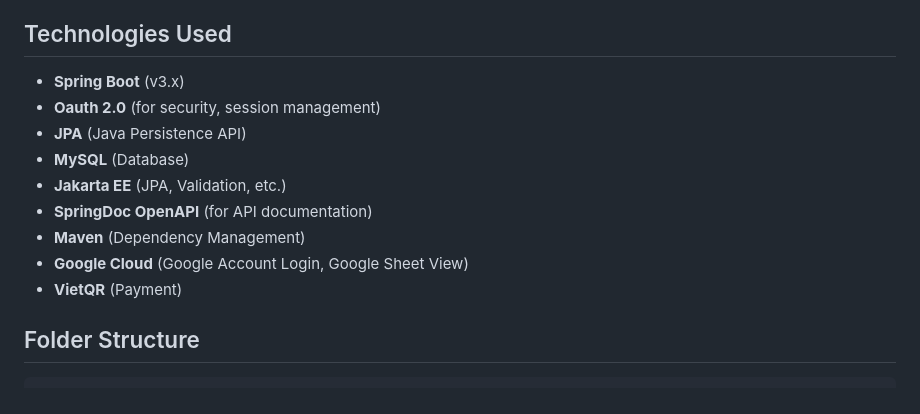
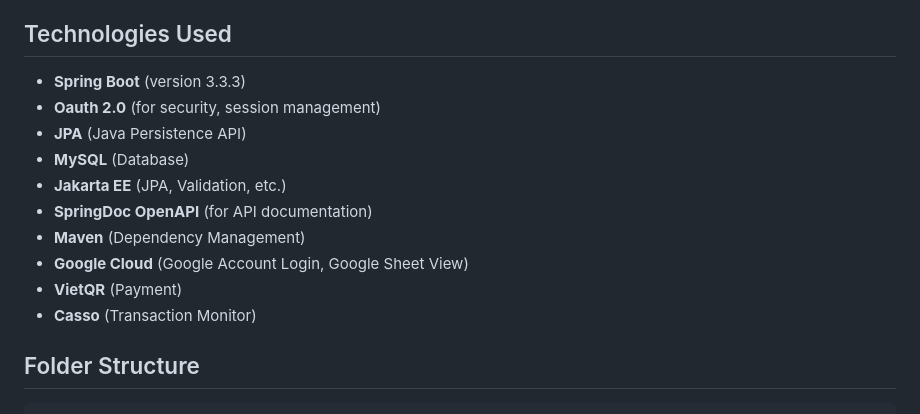
Before and after one commit to NguyenQuocAnDev27/Charitable-donation-system-APIs, a Markdown page: README.md, the part around the change. Drawn GitHub-style.

```diff
--- a/README.md
+++ b/README.md
@@ -5,7 +5,7 @@ The system is a donation platform for charitable contributions to higher educati
 DonationInUniversity is a Spring Boot project built with JPA and MySQL. The system manages donation projects, user roles, and allows users to donate through multiple payment methods. The project also supports tagging projects, generating reports, and sending notifications to users.
 
 ## Technologies Used
-- **Spring Boot** (v3.x)
+- **Spring Boot** (version 3.3.3)
 - **Oauth 2.0** (for security, session management)
 - **JPA** (Java Persistence API)
 - **MySQL** (Database)
@@ -14,6 +14,7 @@ DonationInUniversity is a Spring Boot project built with JPA and MySQL. The syst
 - **Maven** (Dependency Management)
 - **Google Cloud** (Google Account Login, Google Sheet View)
 - **VietQR** (Payment)
+- **Casso** (Transaction Monitor)
 
 ## Folder Structure
 
```
